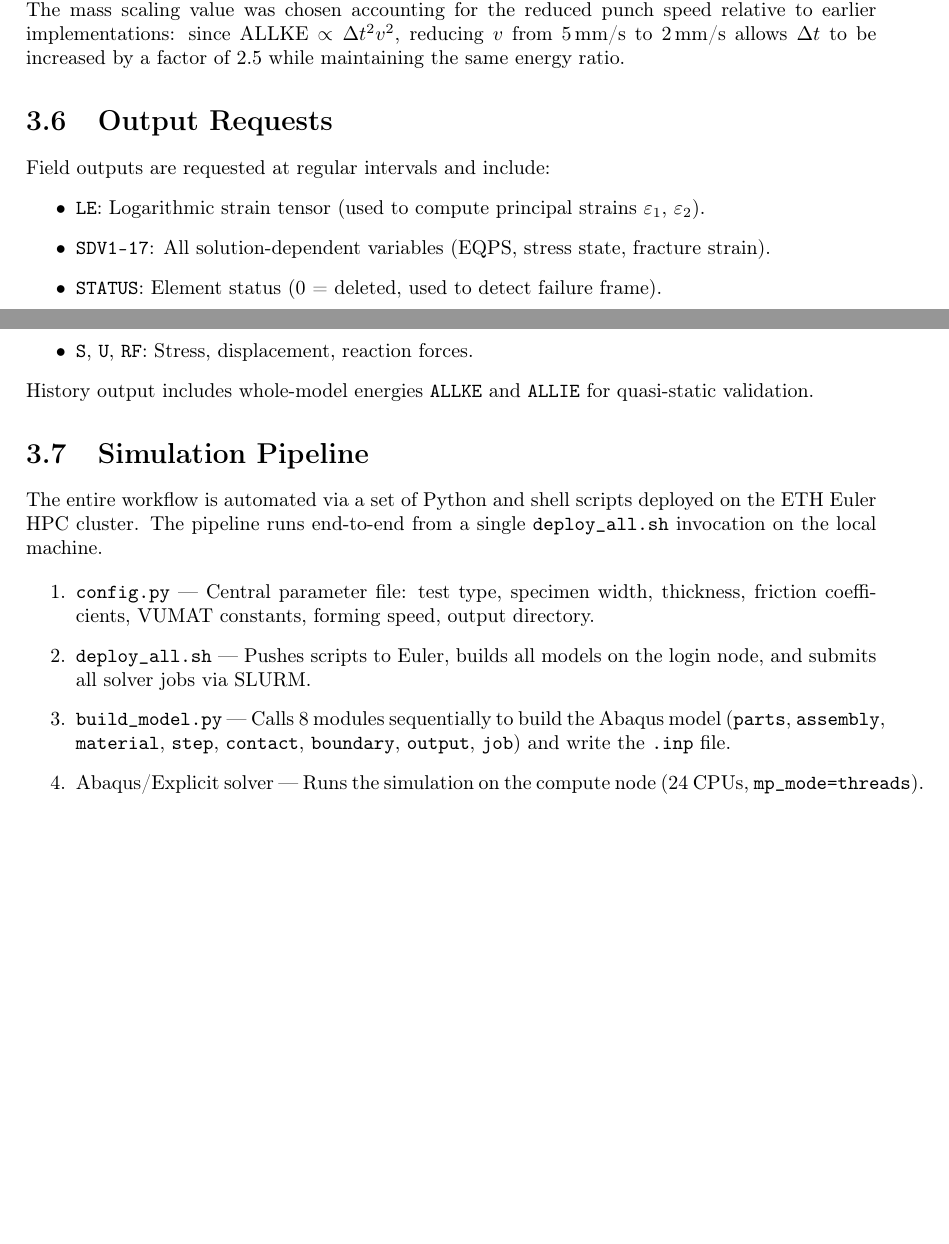
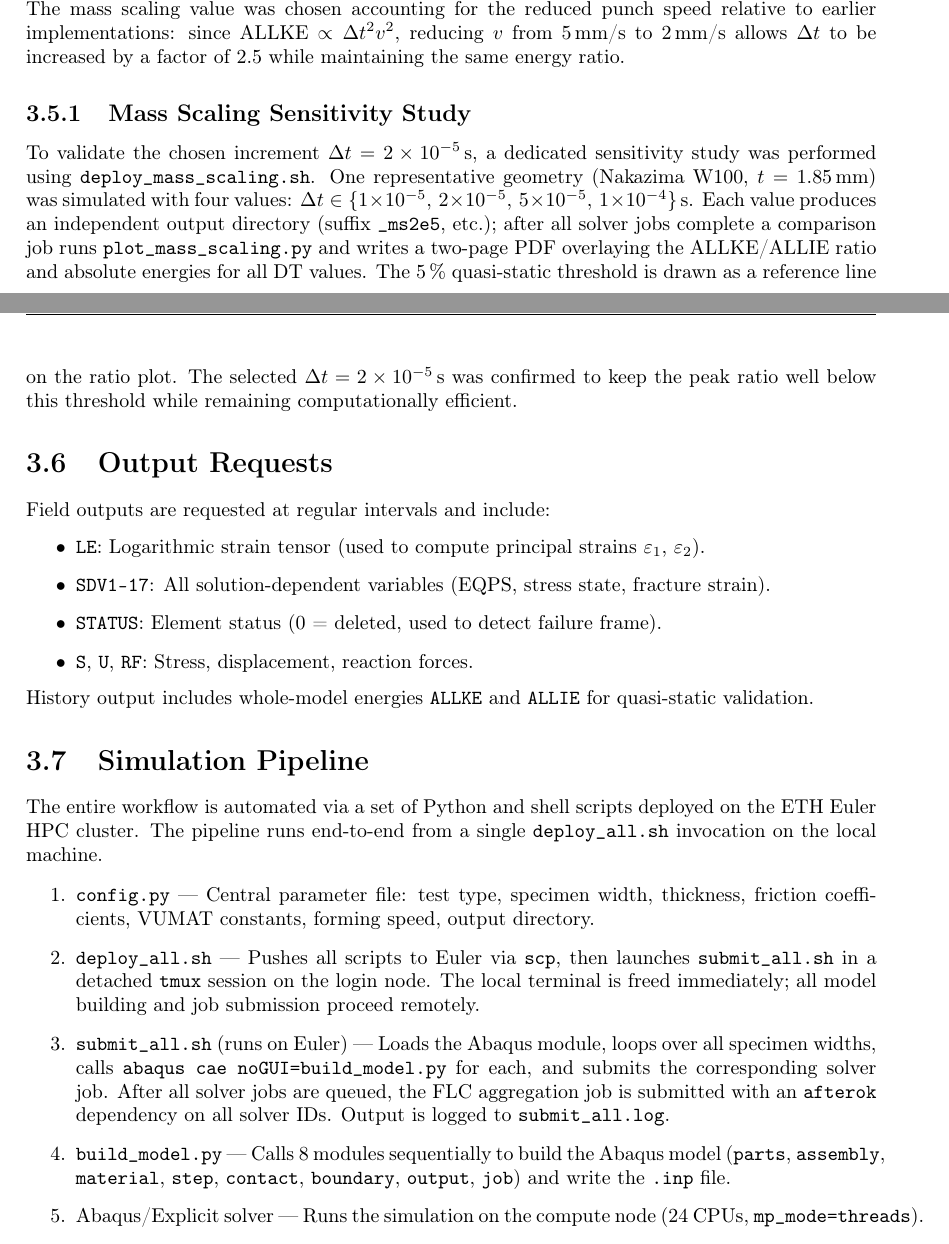
Before and after one commit to andrecruzf/AbaqusProject, a LaTeX thesis (report/Report.tex, which reads report/chapters/numerical_model.tex): two parts of pages 22 and 23 of 39, joined at a grey line, cut so that both start at the same text, the shorter picture padded with empty space. Compiled offline with pdfLaTeX.

Commit message:
Docs: update numerical_model.tex for tmux deploy and mass scaling study
Co-Authored-By: Claude Sonnet 4.6 <noreply@anthropic.com>

```diff
--- a/report/chapters/numerical_model.tex
+++ b/report/chapters/numerical_model.tex
@@ -61,6 +61,10 @@ All simulations use a punch speed of 2\,mm/s, consistent with the upper bound sp
 
 Fixed mass scaling with a target stable time increment $\Delta t = 2 \times 10^{-5}$\,s is applied to maintain computational efficiency. The quasi-static assumption is validated post-hoc by verifying that the ratio of kinetic to internal energy (ALLKE/ALLIE) remains below 5\% throughout the simulation. The mass scaling value was chosen accounting for the reduced punch speed relative to earlier implementations: since ALLKE $\propto \Delta t^2 v^2$, reducing $v$ from 5\,mm/s to 2\,mm/s allows $\Delta t$ to be increased by a factor of 2.5 while maintaining the same energy ratio.
 
+\subsection{Mass Scaling Sensitivity Study}
+
+To validate the chosen increment $\Delta t = 2 \times 10^{-5}$\,s, a dedicated sensitivity study was performed using \texttt{deploy\_mass\_scaling.sh}. One representative geometry (Nakazima W100, $t = 1.85$\,mm) was simulated with four values: $\Delta t \in \{1\times10^{-5},\, 2\times10^{-5},\, 5\times10^{-5},\, 1\times10^{-4}\}$\,s. Each value produces an independent output directory (suffix \texttt{\_ms2e5}, etc.); after all solver jobs complete a comparison job runs \texttt{plot\_mass\_scaling.py} and writes a two-page PDF overlaying the ALLKE/ALLIE ratio and absolute energies for all DT values. The 5\,\% quasi-static threshold is drawn as a reference line on the ratio plot. The selected $\Delta t = 2 \times 10^{-5}$\,s was confirmed to keep the peak ratio well below this threshold while remaining computationally efficient.
+
 \section{Output Requests}
 
 Field outputs are requested at regular intervals and include:
@@ -79,7 +83,8 @@ The entire workflow is automated via a set of Python and shell scripts deployed
 
 \begin{enumerate}
   \item \texttt{config.py} — Central parameter file: test type, specimen width, thickness, friction coefficients, VUMAT constants, forming speed, output directory.
-  \item \texttt{deploy\_all.sh} — Pushes scripts to Euler, builds all models on the login node, and submits all solver jobs via SLURM.
+  \item \texttt{deploy\_all.sh} — Pushes all scripts to Euler via \texttt{scp}, then launches \texttt{submit\_all.sh} in a detached \texttt{tmux} session on the login node. The local terminal is freed immediately; all model building and job submission proceed remotely.
+  \item \texttt{submit\_all.sh} (runs on Euler) — Loads the Abaqus module, loops over all specimen widths, calls \texttt{abaqus cae noGUI=build\_model.py} for each, and submits the corresponding solver job. After all solver jobs are queued, the FLC aggregation job is submitted with an \texttt{afterok} dependency on all solver IDs. Output is logged to \texttt{submit\_all.log}.
   \item \texttt{build\_model.py} — Calls 8 modules sequentially to build the Abaqus model (\texttt{parts}, \texttt{assembly}, \texttt{material}, \texttt{step}, \texttt{contact}, \texttt{boundary}, \texttt{output}, \texttt{job}) and write the \texttt{.inp} file.
   \item Abaqus/Explicit solver — Runs the simulation on the compute node (24 CPUs, \texttt{mp\_mode=threads}).
   \item \texttt{postproc.py} — Extracts principal strains and EQPS at failure $\to$ \texttt{strain\_path.csv}; plots ALLKE/ALLIE vs.\ time $\to$ \texttt{energy\_ratio.png}.
```
